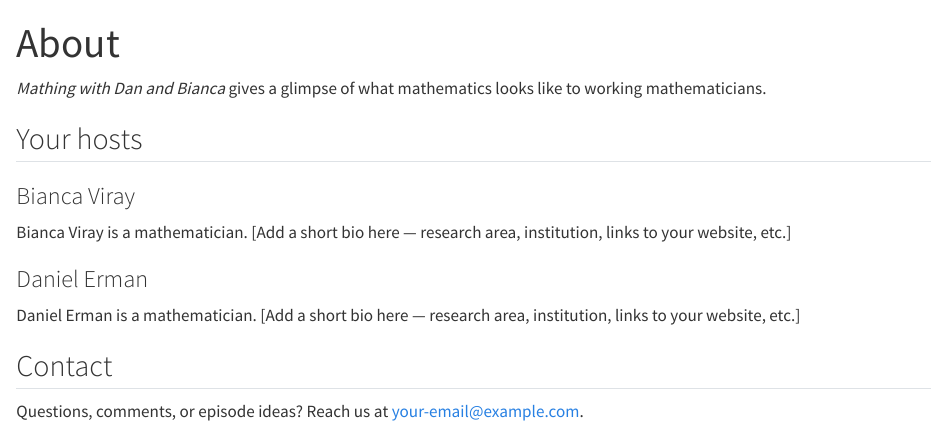
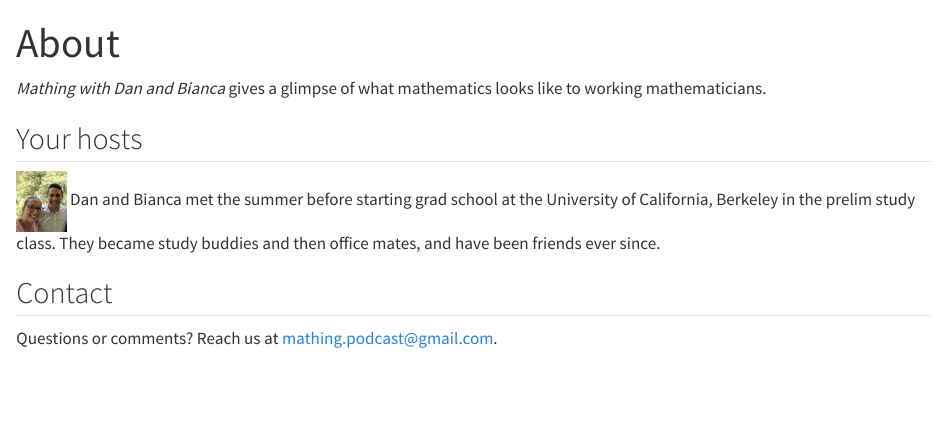
Before and after one commit to b-viray/mathing.podcast, a Quarto document (about.qmd): the page in a window 1100 px wide, from its top. Rendered offline with R 4.5, knitr and Pandoc in place of Quarto, with nearby package versions.

Commit message:
Revise host bios and update contact information
Updated host bios and contact email in about.qmd.

```diff
--- a/about.qmd
+++ b/about.qmd
@@ -6,20 +6,11 @@
 like to working mathematicians.
 
 ## Your hosts
+![](images/dan-and-bianca.jpg){.host-photo width="50"}
+Dan and Bianca met the summer before starting grad school at the University of California, Berkeley in the prelim study class. They became study buddies and then office mates, and have been friends ever since.
 
-### Bianca Viray
-
-<!-- Replace with your preferred bio -->
-Bianca Viray is a mathematician. [Add a short bio here — research area,
-institution, links to your website, etc.]
-
-### Daniel Erman
-
-<!-- Replace with your preferred bio -->
-Daniel Erman is a mathematician. [Add a short bio here — research area,
-institution, links to your website, etc.]
 
 ## Contact
 
-Questions, comments, or episode ideas? Reach us at
-[your-email@example.com](mailto:your-email@example.com).
+Questions or comments? Reach us at
+[mathing.podcast@gmail.com](mailto:mathing.podcast@gmail.com).
```
